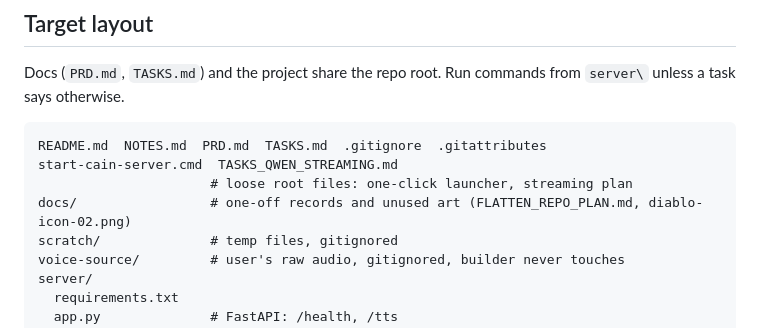
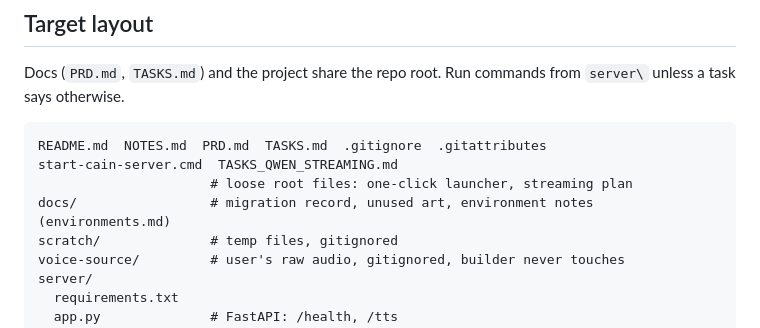
Before and after one commit to TheTravisM/Stay_Awhile_And_Listen, a Markdown page: TASKS.md, the part around the change. Drawn GitHub-style.

```diff
--- a/TASKS.md
+++ b/TASKS.md
@@ -35,7 +35,7 @@ Docs (`PRD.md`, `TASKS.md`) and the project share the repo root. Run commands fr
 README.md  NOTES.md  PRD.md  TASKS.md  .gitignore  .gitattributes
 start-cain-server.cmd  TASKS_QWEN_STREAMING.md
                       # loose root files: one-click launcher, streaming plan
-docs/                 # one-off records and unused art (FLATTEN_REPO_PLAN.md, diablo-icon-02.png)
+docs/                 # migration record, unused art, environment notes (environments.md)
 scratch/              # temp files, gitignored
 voice-source/         # user's raw audio, gitignored, builder never touches
 server/
```
Also changed, not shown: README.md (+4 -1 lines), docs/environments.md (added, +162 -0 lines).
